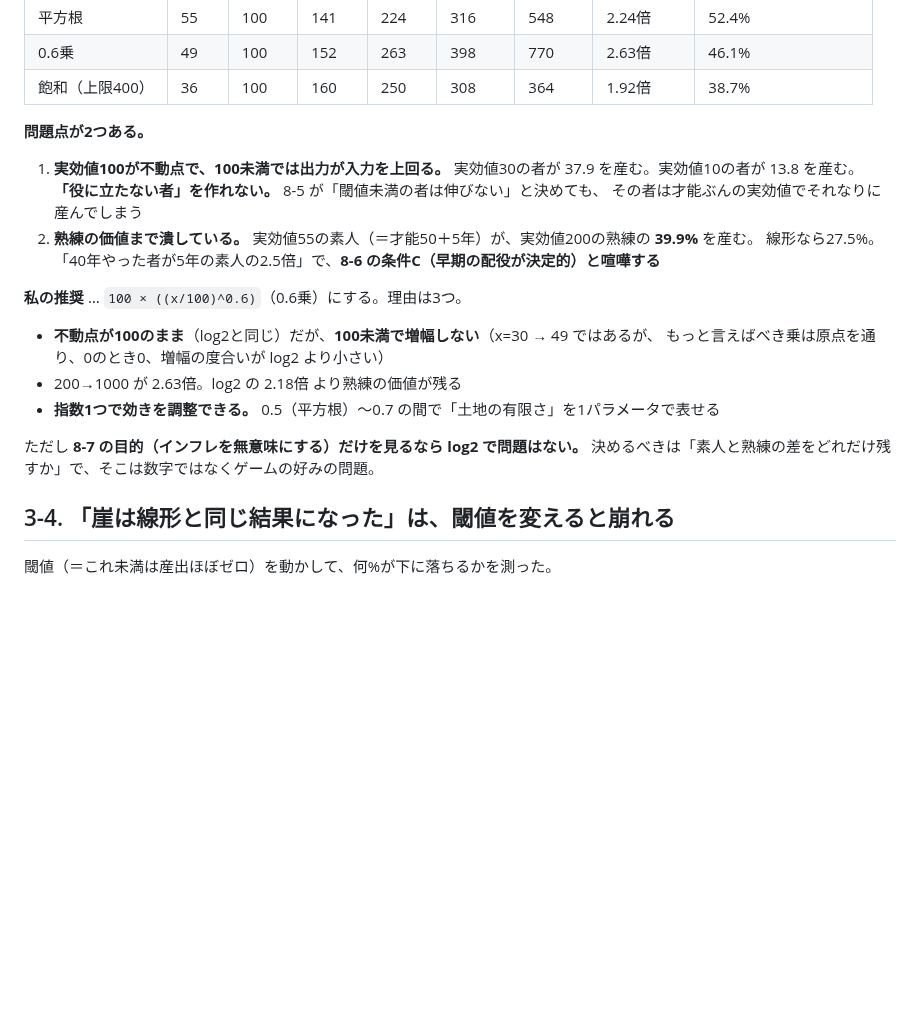
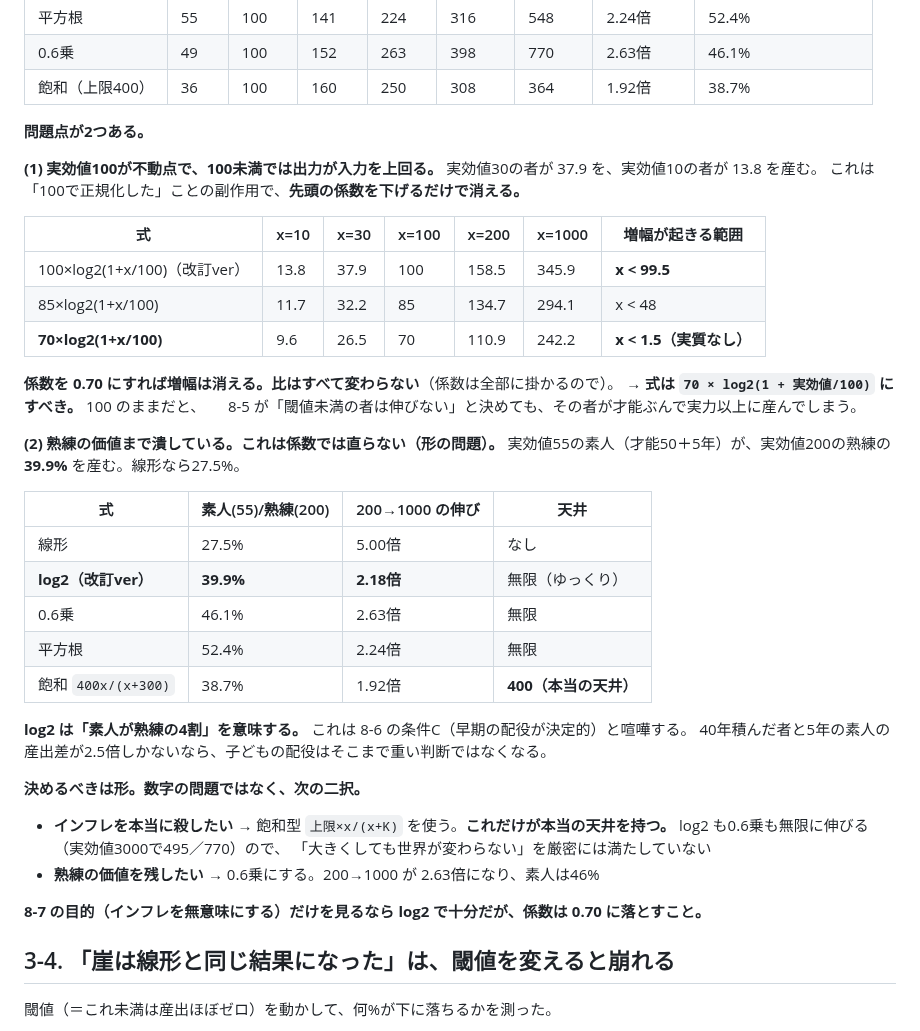
Before and after one commit to 159265moneys/zoushoku-world-sim, a Markdown page: docs/v3/検証-数値.md, the part around one of its changes. Drawn GitHub-style; blank space fills up the shorter version.

```diff
--- a/docs/v3/検証-数値.md
+++ b/docs/v3/検証-数値.md
@@ -282,22 +282,42 @@ D も E も上限が勝手に満たす。ただし条件A（才能3が勝つ）
 
 **問題点が2つある。**
 
-1. **実効値100が不動点で、100未満では出力が入力を上回る。**
-   実効値30の者が 37.9 を産む。実効値10の者が 13.8 を産む。
-   **「役に立たない者」を作れない。** 8-5 が「閾値未満の者は伸びない」と決めても、
-   その者は才能ぶんの実効値でそれなりに産んでしまう
-2. **熟練の価値まで潰している。** 実効値55の素人（＝才能50＋5年）が、実効値200の熟練の **39.9%** を産む。
-   線形なら27.5%。「40年やった者が5年の素人の2.5倍」で、**8-6 の条件C（早期の配役が決定的）と喧嘩する**
+**(1) 実効値100が不動点で、100未満では出力が入力を上回る。**
+実効値30の者が 37.9 を、実効値10の者が 13.8 を産む。
+これは「100で正規化した」ことの副作用で、**先頭の係数を下げるだけで消える。**
 
-**私の推奨** … `100 × ((x/100)^0.6)`（0.6乗）にする。理由は3つ。
+| 式 | x=10 | x=30 | x=100 | x=200 | x=1000 | 増幅が起きる範囲 |
+|---|---|---|---|---|---|---|
+| 100×log2(1+x/100)（改訂ver） | 13.8 | 37.9 | 100 | 158.5 | 345.9 | **x < 99.5** |
+| 85×log2(1+x/100) | 11.7 | 32.2 | 85 | 134.7 | 294.1 | x < 48 |
+| **70×log2(1+x/100)** | 9.6 | 26.5 | 70 | 110.9 | 242.2 | **x < 1.5（実質なし）** |
 
-- **不動点が100のまま**（log2と同じ）だが、**100未満で増幅しない**（x=30 → 49 ではあるが、
-  もっと言えばべき乗は原点を通り、0のとき0、増幅の度合いが log2 より小さい）
-- 200→1000 が 2.63倍。log2 の 2.18倍 より熟練の価値が残る
-- **指数1つで効きを調整できる。** 0.5（平方根）〜0.7 の間で「土地の有限さ」を1パラメータで表せる
+**係数を 0.70 にすれば増幅は消える。比はすべて変わらない**（係数は全部に掛かるので）。
+→ **式は `70 × log2(1 + 実効値/100)` にすべき。** 100 のままだと、
+　 8-5 が「閾値未満の者は伸びない」と決めても、その者が才能ぶんで実力以上に産んでしまう。
 
-ただし **8-7 の目的（インフレを無意味にする）だけを見るなら log2 で問題はない。**
-決めるべきは「素人と熟練の差をどれだけ残すか」で、そこは数字ではなくゲームの好みの問題。
+**(2) 熟練の価値まで潰している。これは係数では直らない（形の問題）。**
+実効値55の素人（才能50＋5年）が、実効値200の熟練の **39.9%** を産む。線形なら27.5%。
+
+| 式 | 素人(55)/熟練(200) | 200→1000 の伸び | 天井 |
+|---|---|---|---|
+| 線形 | 27.5% | 5.00倍 | なし |
+| **log2（改訂ver）** | **39.9%** | **2.18倍** | 無限（ゆっくり） |
+| 0.6乗 | 46.1% | 2.63倍 | 無限 |
+| 平方根 | 52.4% | 2.24倍 | 無限 |
+| 飽和 `400x/(x+300)` | 38.7% | 1.92倍 | **400（本当の天井）** |
+
+**log2 は「素人が熟練の4割」を意味する。** これは 8-6 の条件C（早期の配役が決定的）と喧嘩する。
+40年積んだ者と5年の素人の産出差が2.5倍しかないなら、子どもの配役はそこまで重い判断ではなくなる。
+
+**決めるべきは形。数字の問題ではなく、次の二択。**
+
+- **インフレを本当に殺したい** → 飽和型 `上限×x/(x+K)` を使う。**これだけが本当の天井を持つ。**
+  log2 も0.6乗も無限に伸びる（実効値3000で495／770）ので、
+  「大きくしても世界が変わらない」を厳密には満たしていない
+- **熟練の価値を残したい** → 0.6乗にする。200→1000 が 2.63倍になり、素人は46%
+
+**8-7 の目的（インフレを無意味にする）だけを見るなら log2 で十分だが、係数は 0.70 に落とすこと。**
 
 ## 3-4. 「崖は線形と同じ結果になった」は、閾値を変えると崩れる
 
```
Also changed, not shown: other parts of docs/v3/検証-数値.md (+41 -1 lines), 確定事項.md (added, +294 -0 lines).
